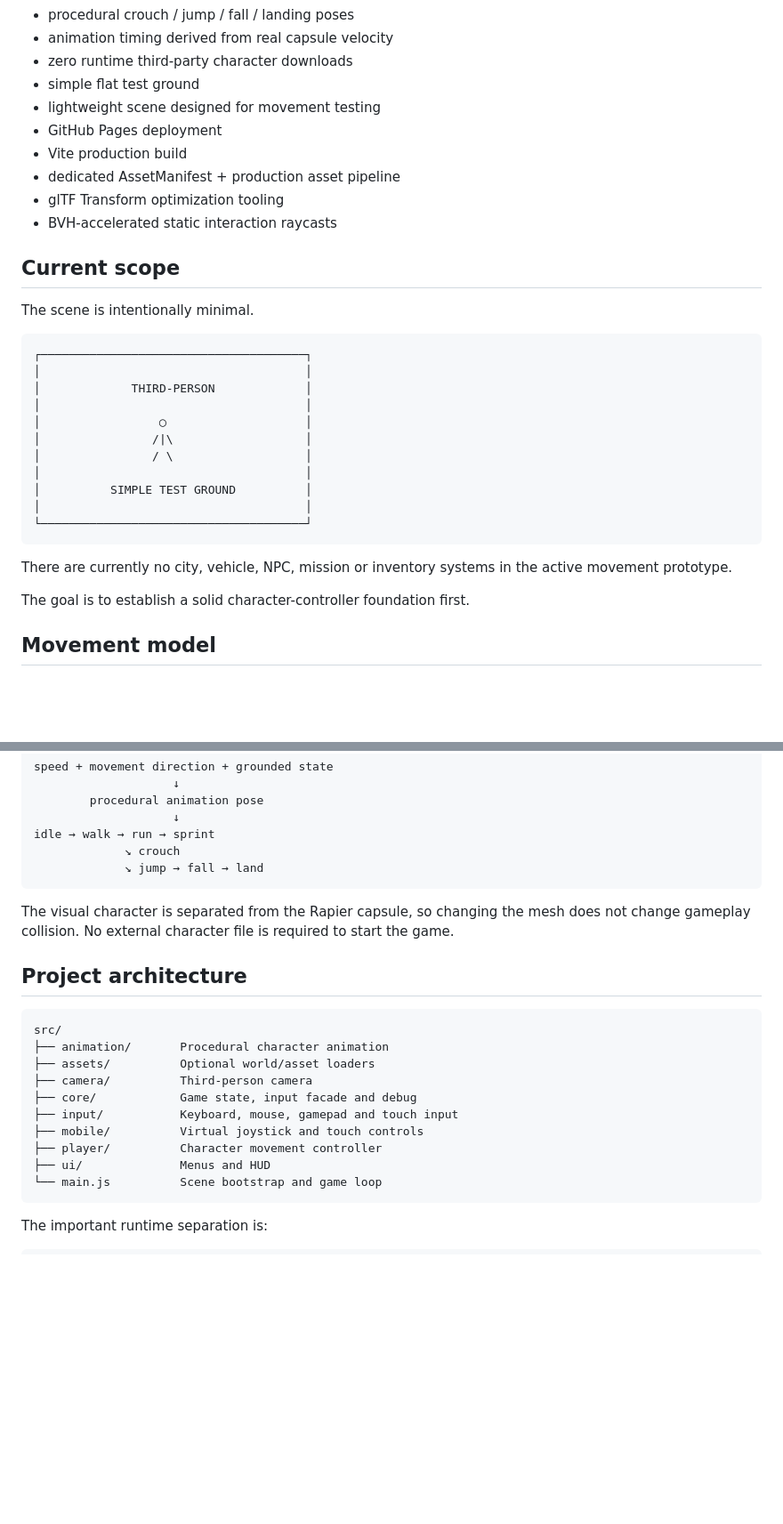
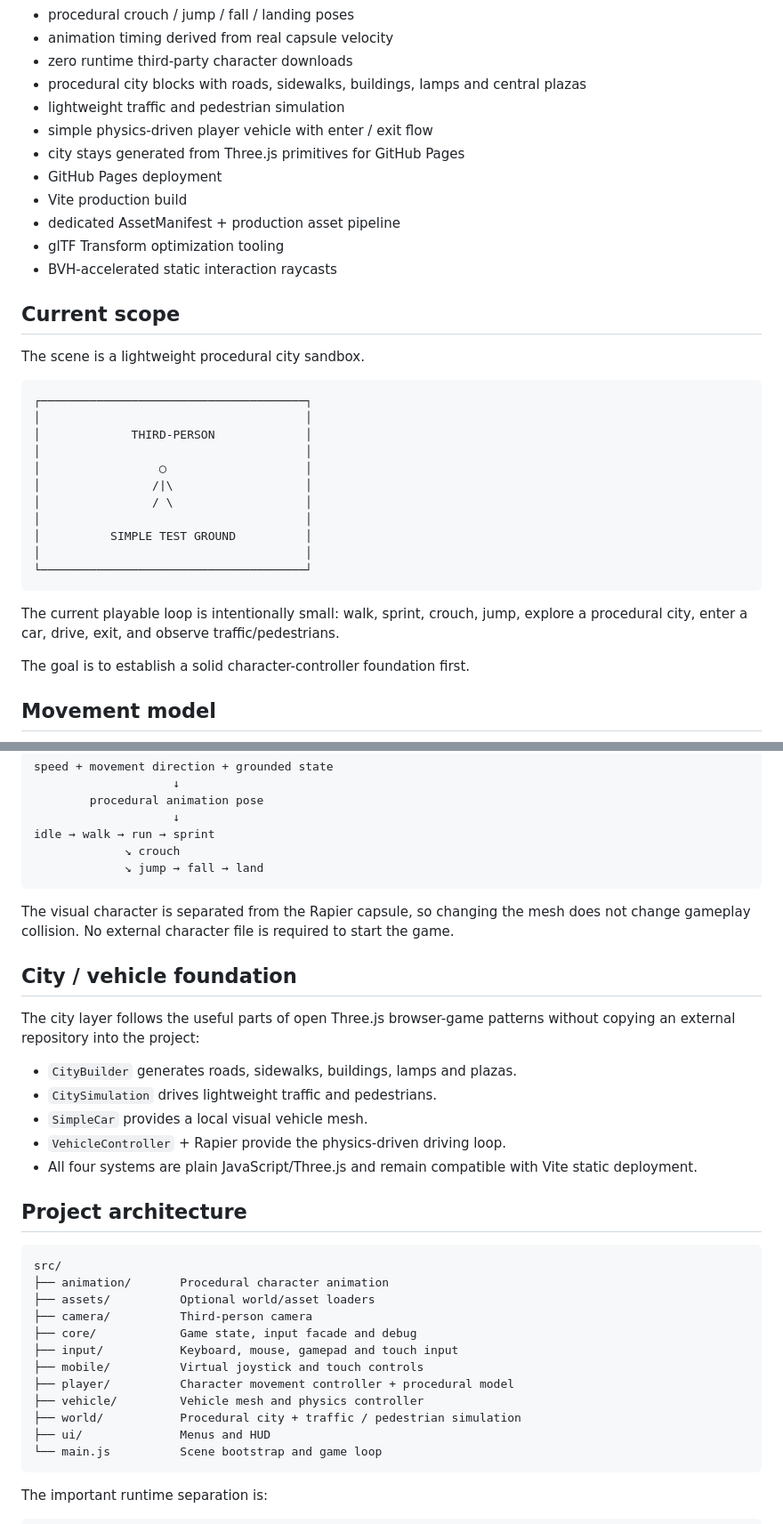
Before and after one commit to akcizur/nd, a Markdown page: README.md, 2 parts joined by grey strips. Shown at 89% size. Drawn GitHub-style; blank space fills up the shorter version.

Commit message:
Document city vehicle gameplay foundation

````diff
--- a/README.md
+++ b/README.md
@@ -29,8 +29,10 @@ The project is currently focused on one thing: making character movement and thi
 - procedural crouch / jump / fall / landing poses
 - animation timing derived from real capsule velocity
 - zero runtime third-party character downloads
-- simple flat test ground
-- lightweight scene designed for movement testing
+- procedural city blocks with roads, sidewalks, buildings, lamps and central plazas
+- lightweight traffic and pedestrian simulation
+- simple physics-driven player vehicle with enter / exit flow
+- city stays generated from Three.js primitives for GitHub Pages
 - GitHub Pages deployment
 - Vite production build
 - dedicated AssetManifest + production asset pipeline
@@ -39,7 +41,7 @@ The project is currently focused on one thing: making character movement and thi
 
 ## Current scope
 
-The scene is intentionally minimal.
+The scene is a lightweight procedural city sandbox.
 
 ```text
 ┌──────────────────────────────────────┐
@@ -55,7 +57,7 @@ The scene is intentionally minimal.
 └──────────────────────────────────────┘
 ```
 
-There are currently no city, vehicle, NPC, mission or inventory systems in the active movement prototype.
+The current playable loop is intentionally small: walk, sprint, crouch, jump, explore a procedural city, enter a car, drive, exit, and observe traffic/pedestrians.
 
 The goal is to establish a solid character-controller foundation first.
 
@@ -152,6 +154,16 @@ idle → walk → run → sprint
 The visual character is separated from the Rapier capsule, so changing the mesh does not change gameplay collision. No external character file is required to start the game.
 
 
+## City / vehicle foundation
+
+The city layer follows the useful parts of open Three.js browser-game patterns without copying an external repository into the project:
+
+- `CityBuilder` generates roads, sidewalks, buildings, lamps and plazas.
+- `CitySimulation` drives lightweight traffic and pedestrians.
+- `SimpleCar` provides a local visual vehicle mesh.
+- `VehicleController` + Rapier provide the physics-driven driving loop.
+- All four systems are plain JavaScript/Three.js and remain compatible with Vite static deployment.
+
 ## Project architecture
 
 ```text
@@ -162,7 +174,9 @@ src/
 ├── core/            Game state, input facade and debug
 ├── input/           Keyboard, mouse, gamepad and touch input
 ├── mobile/          Virtual joystick and touch controls
-├── player/          Character movement controller
+├── player/          Character movement controller + procedural model
+├── vehicle/         Vehicle mesh and physics controller
+├── world/           Procedural city + traffic / pedestrian simulation
 ├── ui/              Menus and HUD
 └── main.js          Scene bootstrap and game loop
 ```
````
